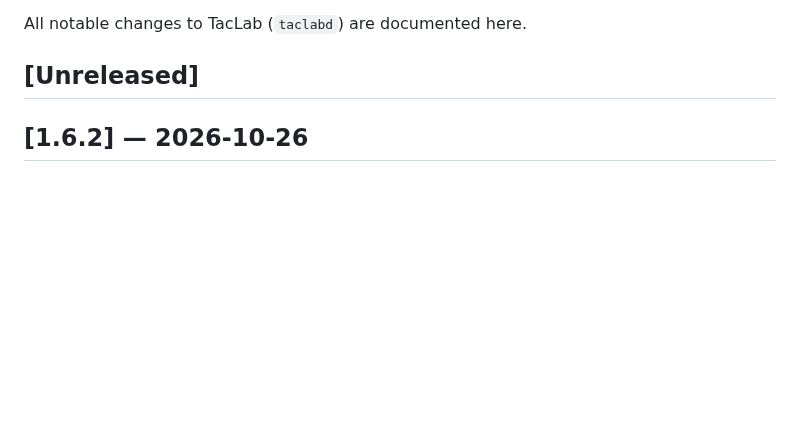
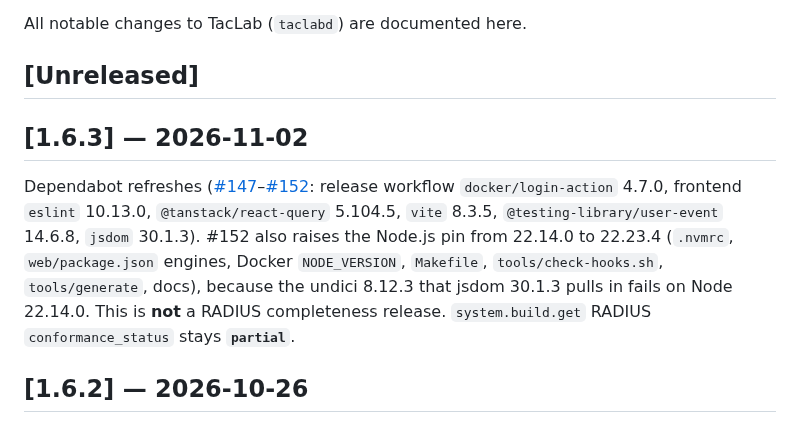
Before and after one commit to hilather/go-lab-tacacs-mcp, a Markdown page: CHANGELOG.md, the part around the change. Drawn GitHub-style; blank space fills up the shorter version.

Commit message:
docs(release): v1.6.3 — 2026-11-02 (#153)
CHANGELOG fold for v1.6.3 (Dependabot #147–#152).

Keystone LGTM at a75e2862d6720af2b524131f9dc5cd82744ee8d5:
https://github.com/hilather/go-lab-tacacs-mcp/pull/153#pullrequestreview-5739790799
5/5 checks green.

Co-authored-by: hilather <hilather@users.noreply.github.com>

— Helm

```diff
--- a/CHANGELOG.md
+++ b/CHANGELOG.md
@@ -3,6 +3,10 @@
 All notable changes to TacLab (`taclabd`) are documented here.
 
 ## [Unreleased]
+
+## [1.6.3] — 2026-11-02
+
+Dependabot refreshes ([#147](https://github.com/hilather/go-lab-tacacs-mcp/pull/147)–[#152](https://github.com/hilather/go-lab-tacacs-mcp/pull/152): release workflow `docker/login-action` 4.7.0, frontend `eslint` 10.13.0, `@tanstack/react-query` 5.104.5, `vite` 8.3.5, `@testing-library/user-event` 14.6.8, `jsdom` 30.1.3). #152 also raises the Node.js pin from 22.14.0 to 22.23.4 (`.nvmrc`, `web/package.json` engines, Docker `NODE_VERSION`, `Makefile`, `tools/check-hooks.sh`, `tools/generate`, docs), because the undici 8.12.3 that jsdom 30.1.3 pulls in fails on Node 22.14.0. This is **not** a RADIUS completeness release. `system.build.get` RADIUS `conformance_status` stays **`partial`**.
 
 ## [1.6.2] — 2026-10-26
 
```
